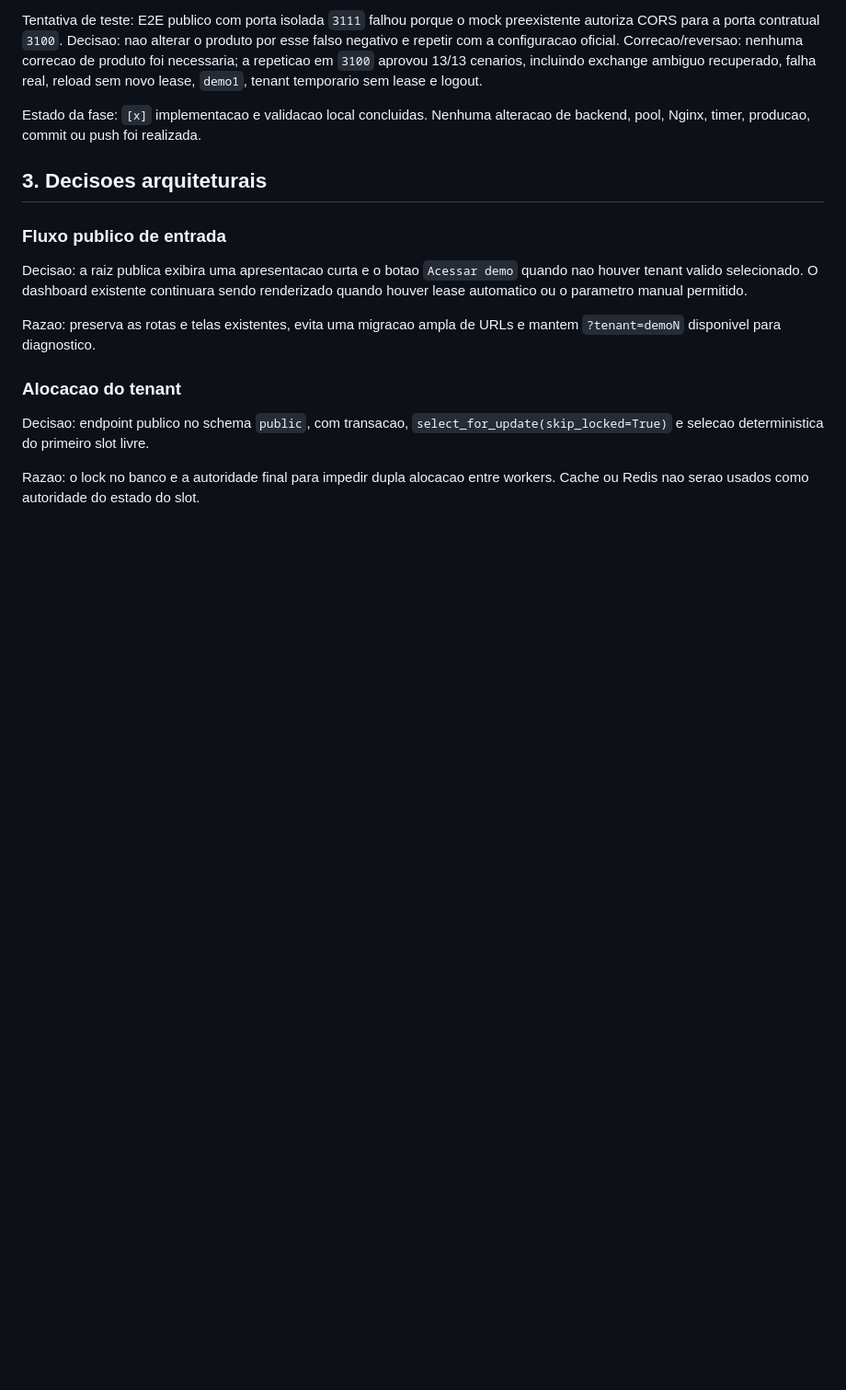
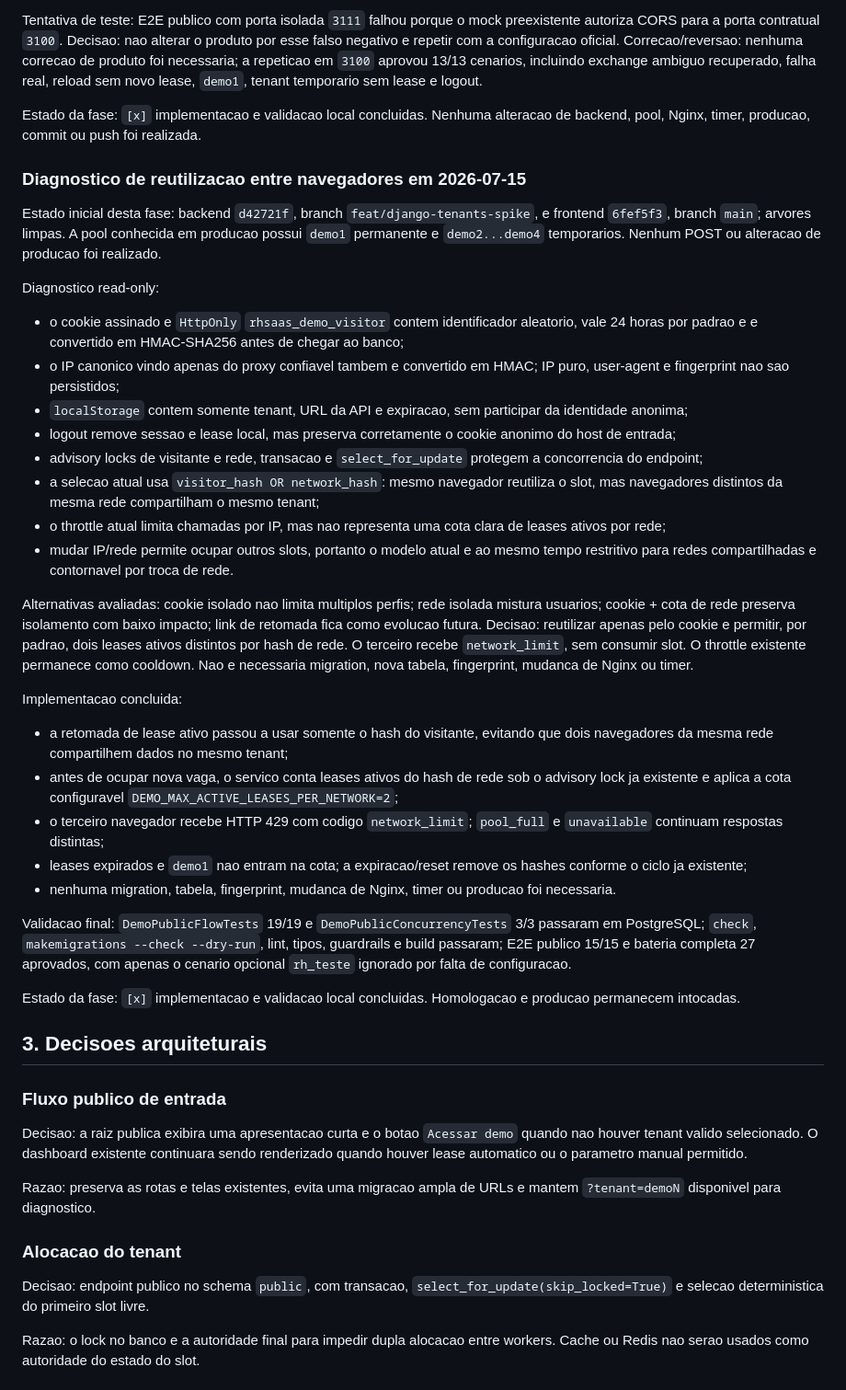
Before and after one commit to Davi-freitas-dev/rhsaas, a Markdown page: docs/PLANO_LIBERACAO_DEMO_PUBLICA_AUTOMATICA.md, the part around one of its changes. Shown at 92% size. Drawn GitHub-style; blank space fills up the shorter version.

Commit message:
fix: improve public demo lease recovery and session restore

```diff
--- a/docs/PLANO_LIBERACAO_DEMO_PUBLICA_AUTOMATICA.md
+++ b/docs/PLANO_LIBERACAO_DEMO_PUBLICA_AUTOMATICA.md
@@ -212,6 +212,64 @@ reload sem novo lease, `demo1`, tenant temporario sem lease e logout.
 Estado da fase: `[x]` implementacao e validacao local concluidas. Nenhuma
 alteracao de backend, pool, Nginx, timer, producao, commit ou push foi realizada.
 
+### Diagnostico de reutilizacao entre navegadores em 2026-07-15
+
+Estado inicial desta fase: backend `d42721f`, branch
+`feat/django-tenants-spike`, e frontend `6fef5f3`, branch `main`; arvores
+limpas. A pool conhecida em producao possui `demo1` permanente e
+`demo2...demo4` temporarios. Nenhum POST ou alteracao de producao foi realizado.
+
+Diagnostico read-only:
+
+- o cookie assinado e `HttpOnly` `rhsaas_demo_visitor` contem identificador
+  aleatorio, vale 24 horas por padrao e e convertido em HMAC-SHA256 antes de
+  chegar ao banco;
+- o IP canonico vindo apenas do proxy confiavel tambem e convertido em HMAC;
+  IP puro, user-agent e fingerprint nao sao persistidos;
+- `localStorage` contem somente tenant, URL da API e expiracao, sem participar
+  da identidade anonima;
+- logout remove sessao e lease local, mas preserva corretamente o cookie
+  anonimo do host de entrada;
+- advisory locks de visitante e rede, transacao e `select_for_update` protegem
+  a concorrencia do endpoint;
+- a selecao atual usa `visitor_hash OR network_hash`: mesmo navegador reutiliza
+  o slot, mas navegadores distintos da mesma rede compartilham o mesmo tenant;
+- o throttle atual limita chamadas por IP, mas nao representa uma cota clara de
+  leases ativos por rede;
+- mudar IP/rede permite ocupar outros slots, portanto o modelo atual e ao mesmo
+  tempo restritivo para redes compartilhadas e contornavel por troca de rede.
+
+Alternativas avaliadas: cookie isolado nao limita multiplos perfis; rede isolada
+mistura usuarios; cookie + cota de rede preserva isolamento com baixo impacto;
+link de retomada fica como evolucao futura. Decisao: reutilizar apenas pelo
+cookie e permitir, por padrao, dois leases ativos distintos por hash de rede.
+O terceiro recebe `network_limit`, sem consumir slot. O throttle existente
+permanece como cooldown. Nao e necessaria migration, nova tabela, fingerprint,
+mudanca de Nginx ou timer.
+
+Implementacao concluida:
+
+- a retomada de lease ativo passou a usar somente o hash do visitante, evitando
+  que dois navegadores da mesma rede compartilhem dados no mesmo tenant;
+- antes de ocupar nova vaga, o servico conta leases ativos do hash de rede sob
+  o advisory lock ja existente e aplica a cota configuravel
+  `DEMO_MAX_ACTIVE_LEASES_PER_NETWORK=2`;
+- o terceiro navegador recebe HTTP 429 com codigo `network_limit`; `pool_full`
+  e `unavailable` continuam respostas distintas;
+- leases expirados e `demo1` nao entram na cota; a expiracao/reset remove os
+  hashes conforme o ciclo ja existente;
+- nenhuma migration, tabela, fingerprint, mudanca de Nginx, timer ou producao
+  foi necessaria.
+
+Validacao final: `DemoPublicFlowTests` 19/19 e
+`DemoPublicConcurrencyTests` 3/3 passaram em PostgreSQL; `check`,
+`makemigrations --check --dry-run`, lint, tipos, guardrails e build passaram;
+E2E publico 15/15 e bateria completa 27 aprovados, com apenas o cenario
+opcional `rh_teste` ignorado por falta de configuracao.
+
+Estado da fase: `[x]` implementacao e validacao local concluidas. Homologacao e
+producao permanecem intocadas.
+
 ## 3. Decisoes arquiteturais
 
 ### Fluxo publico de entrada
```
Also changed, not shown: other parts of docs/PLANO_LIBERACAO_DEMO_PUBLICA_AUTOMATICA.md (+6 -0 lines).
